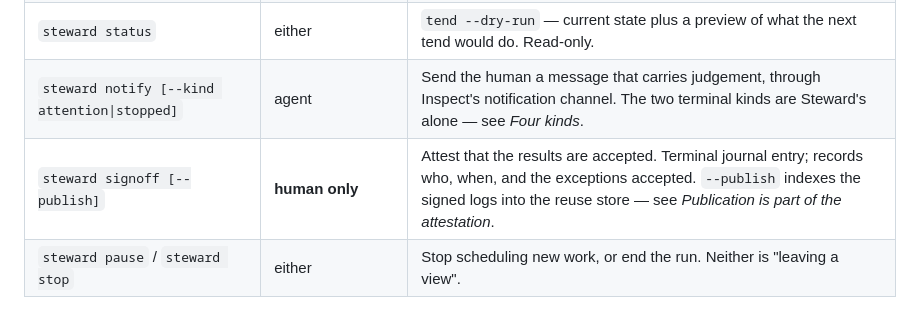
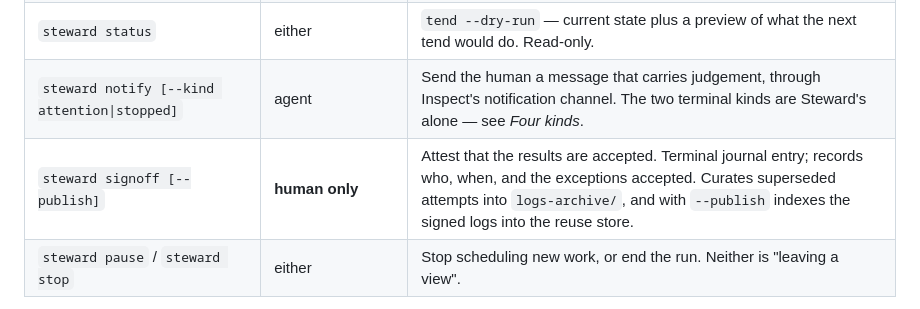
Before and after one commit to meridianlabs-ai/inspect_steward, a Markdown page: design/workflow.md, the part around the change. GitHub-like rendering.

```diff
--- a/design/workflow.md
+++ b/design/workflow.md
@@ -139,7 +139,7 @@ If the definition evolves, an attestation has to name what it covered. It pins t
 | `steward tend` | **a timer, ~q10m**; an agent may also call it to force a turn | One turn of the loop: reconcile, spawn, reap, rewrite `status.md`, append to the journal, and report which scan results have landed and which look worth investigating. Never blocks. |
 | `steward status` | either | `tend --dry-run` — current state plus a preview of what the next tend would do. Read-only. |
 | `steward notify [--kind attention\|stopped]` | agent | Send the human a message that carries judgement, through Inspect's notification channel. The two terminal kinds are Steward's alone — see *Four kinds*. |
-| `steward signoff [--publish]` | **human only** | Attest that the results are accepted. Terminal journal entry; records who, when, and the exceptions accepted. `--publish` indexes the signed logs into the reuse store — see *Publication is part of the attestation*. |
+| `steward signoff [--publish]` | **human only** | Attest that the results are accepted. Terminal journal entry; records who, when, and the exceptions accepted. Curates superseded attempts into `logs-archive/`, and with `--publish` indexes the signed logs into the reuse store. |
 | `steward pause` / `steward stop` | either | Stop scheduling new work, or end the run. Neither is "leaving a view". |
 
 Two things the table is meant to make obvious. **Almost everything is agent-facing**: the human's own surface is `init`, `signoff`, and asking the agent questions in prose. And **`signoff` is the one command an agent must never run** — it is a human attestation, and the runbook says so plainly.
```
Also changed, not shown: design/roadmap.md (+2 -2 lines).
